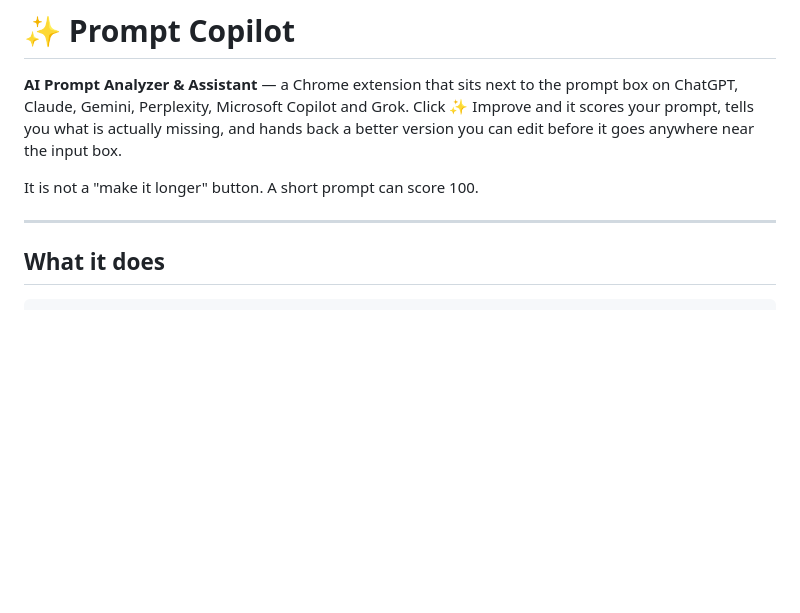
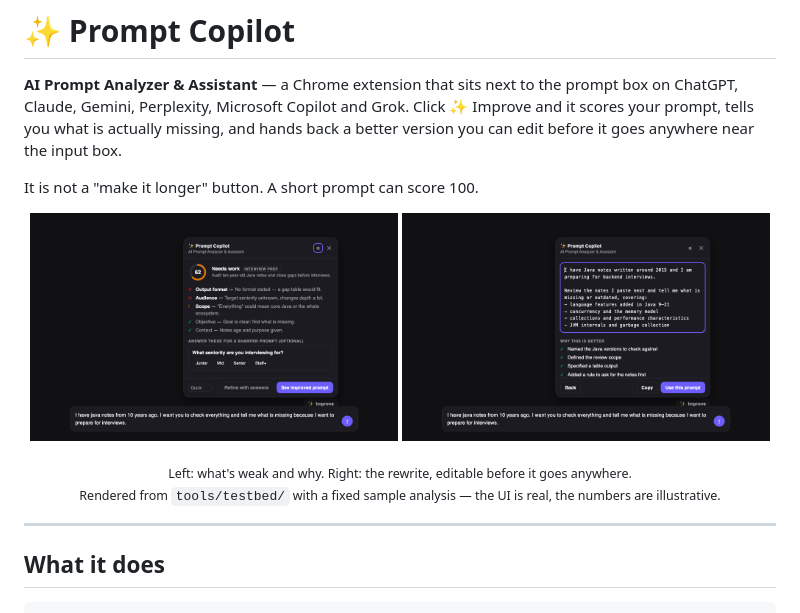
Before and after one commit to swesurajk/prompt-doctor, a Markdown page: README.md, the part around the change. Rendered like a GitHub page; pictures changed too: docs/panel-health.png (added), docs/panel-improved.png (added); blank space fills up the shorter version.

```diff
--- a/README.md
+++ b/README.md
@@ -6,6 +6,13 @@ prompt, tells you what is actually missing, and hands back a better version you
 goes anywhere near the input box.
 
 It is not a "make it longer" button. A short prompt can score 100.
+
+<p align="center">
+  <img src="docs/panel-health.png" alt="The Prompt Copilot panel showing a score of 62 out of 100, flagging a missing output format, unknown target audience and ambiguous scope, and asking which seniority level the interview is for" width="49%">
+  <img src="docs/panel-improved.png" alt="The improved prompt in an editable box, with a list explaining that Java versions, review scope, table output and a clarification rule were added" width="49%">
+</p>
+<p align="center"><sub>Left: what's weak and why. Right: the rewrite, editable before it goes anywhere.<br>
+Rendered from <code>tools/testbed/</code> with a fixed sample analysis — the UI is real, the numbers are illustrative.</sub></p>
 
 ---
 
```
Also changed, not shown: DEVELOPMENT.md (+12 -0 lines), 1 other file.
